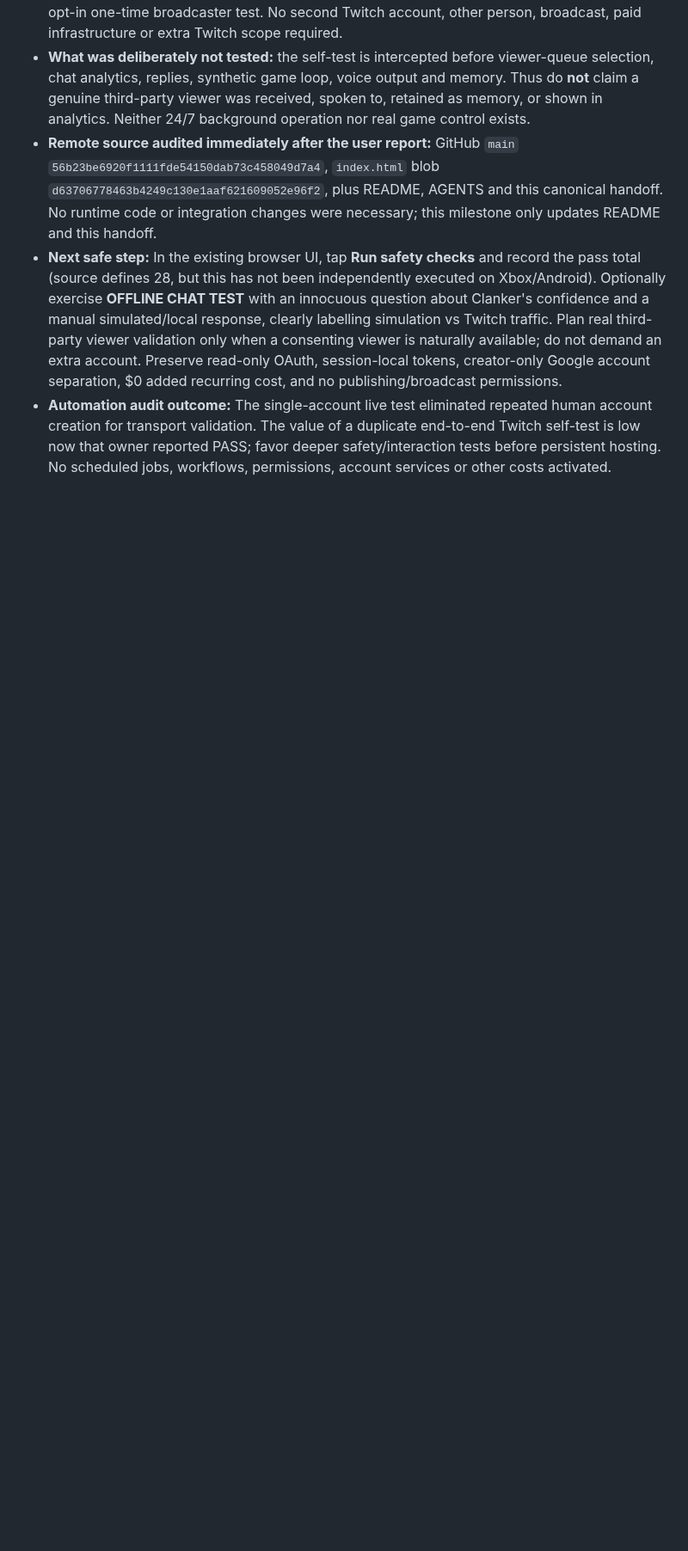
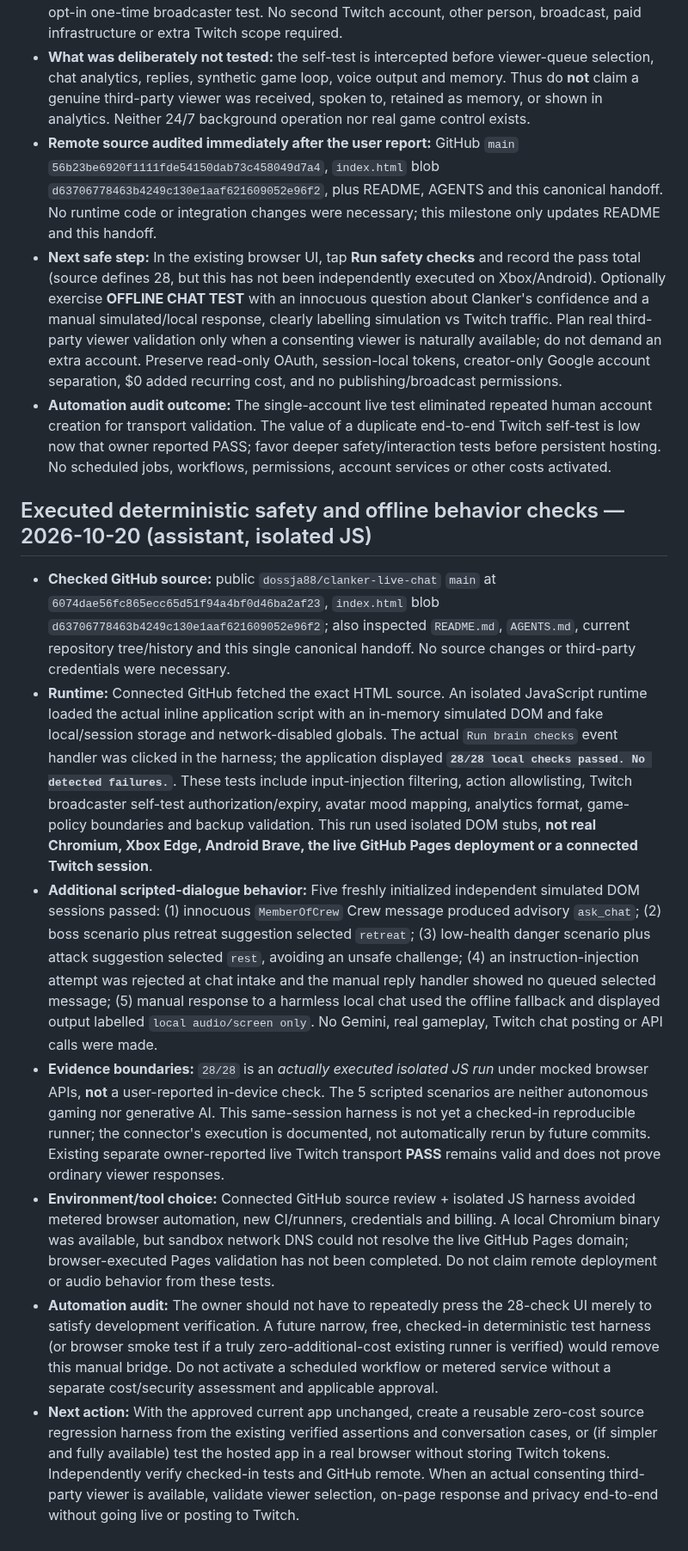
Before and after one commit to dossja88/clanker-live-chat, a Markdown page: docs/PROJECT_HANDOFF.md, the part around one of its changes. Shown at 86% size. Rendered like a GitHub page; blank space fills up the shorter version.

Commit message:
Document executed 28/28 safety and five offline dialogue regressions

```diff
--- a/docs/PROJECT_HANDOFF.md
+++ b/docs/PROJECT_HANDOFF.md
@@ -110,3 +110,13 @@ Pursue practical autonomous reasoning/gameplay/community interaction at $0 addit
 - **Remote source audited immediately after the user report:** GitHub `main` `56b23be6920f1111fde54150dab73c458049d7a4`, `index.html` blob `d63706778463b4249c130e1aaf621609052e96f2`, plus README, AGENTS and this canonical handoff. No runtime code or integration changes were necessary; this milestone only updates README and this handoff.
 - **Next safe step:** In the existing browser UI, tap **Run safety checks** and record the pass total (source defines 28, but this has not been independently executed on Xbox/Android). Optionally exercise **OFFLINE CHAT TEST** with an innocuous question about Clanker's confidence and a manual simulated/local response, clearly labelling simulation vs Twitch traffic. Plan real third-party viewer validation only when a consenting viewer is naturally available; do not demand an extra account. Preserve read-only OAuth, session-local tokens, creator-only Google account separation, $0 added recurring cost, and no publishing/broadcast permissions.
 - **Automation audit outcome:** The single-account live test eliminated repeated human account creation for transport validation. The value of a duplicate end-to-end Twitch self-test is low now that owner reported PASS; favor deeper safety/interaction tests before persistent hosting. No scheduled jobs, workflows, permissions, account services or other costs activated.
+
+## Executed deterministic safety and offline behavior checks — 2026-10-20 (assistant, isolated JS)
+
+- **Checked GitHub source:** public `dossja88/clanker-live-chat` `main` at `6074dae56fc865ecc65d51f94a4bf0d46ba2af23`, `index.html` blob `d63706778463b4249c130e1aaf621609052e96f2`; also inspected `README.md`, `AGENTS.md`, current repository tree/history and this single canonical handoff. No source changes or third-party credentials were necessary.
+- **Runtime:** Connected GitHub fetched the exact HTML source. An isolated JavaScript runtime loaded the actual inline application script with an in-memory simulated DOM and fake local/session storage and network-disabled globals. The actual `Run brain checks` event handler was clicked in the harness; the application displayed **`28/28 local checks passed. No detected failures.`**. These tests include input-injection filtering, action allowlisting, Twitch broadcaster self-test authorization/expiry, avatar mood mapping, analytics format, game-policy boundaries and backup validation. This run used isolated DOM stubs, **not real Chromium, Xbox Edge, Android Brave, the live GitHub Pages deployment or a connected Twitch session**.
+- **Additional scripted-dialogue behavior:** Five freshly initialized independent simulated DOM sessions passed: (1) innocuous `MemberOfCrew` Crew message produced advisory `ask_chat`; (2) boss scenario plus retreat suggestion selected `retreat`; (3) low-health danger scenario plus attack suggestion selected `rest`, avoiding an unsafe challenge; (4) an instruction-injection attempt was rejected at chat intake and the manual reply handler showed no queued selected message; (5) manual response to a harmless local chat used the offline fallback and displayed output labelled `local audio/screen only`. No Gemini, real gameplay, Twitch chat posting or API calls were made.
+- **Evidence boundaries:** `28/28` is an *actually executed isolated JS run* under mocked browser APIs, **not** a user-reported in-device check. The 5 scripted scenarios are neither autonomous gaming nor generative AI. This same-session harness is not yet a checked-in reproducible runner; the connector's execution is documented, not automatically rerun by future commits. Existing separate owner-reported live Twitch transport **PASS** remains valid and does not prove ordinary viewer responses.
+- **Environment/tool choice:** Connected GitHub source review + isolated JS harness avoided metered browser automation, new CI/runners, credentials and billing. A local Chromium binary was available, but sandbox network DNS could not resolve the live GitHub Pages domain; browser-executed Pages validation has not been completed. Do not claim remote deployment or audio behavior from these tests.
+- **Automation audit:** The owner should not have to repeatedly press the 28-check UI merely to satisfy development verification. A future narrow, free, checked-in deterministic test harness (or browser smoke test if a truly zero-additional-cost existing runner is verified) would remove this manual bridge. Do not activate a scheduled workflow or metered service without a separate cost/security assessment and applicable approval.
+- **Next action:** With the approved current app unchanged, create a reusable zero-cost source regression harness from the existing verified assertions and conversation cases, or (if simpler and fully available) test the hosted app in a real browser without storing Twitch tokens. Independently verify checked-in tests and GitHub remote. When an actual consenting third-party viewer is available, validate viewer selection, on-page response and privacy end-to-end without going live or posting to Twitch.
```
Also changed, not shown: other parts of docs/PROJECT_HANDOFF.md (+1 -1 lines).
